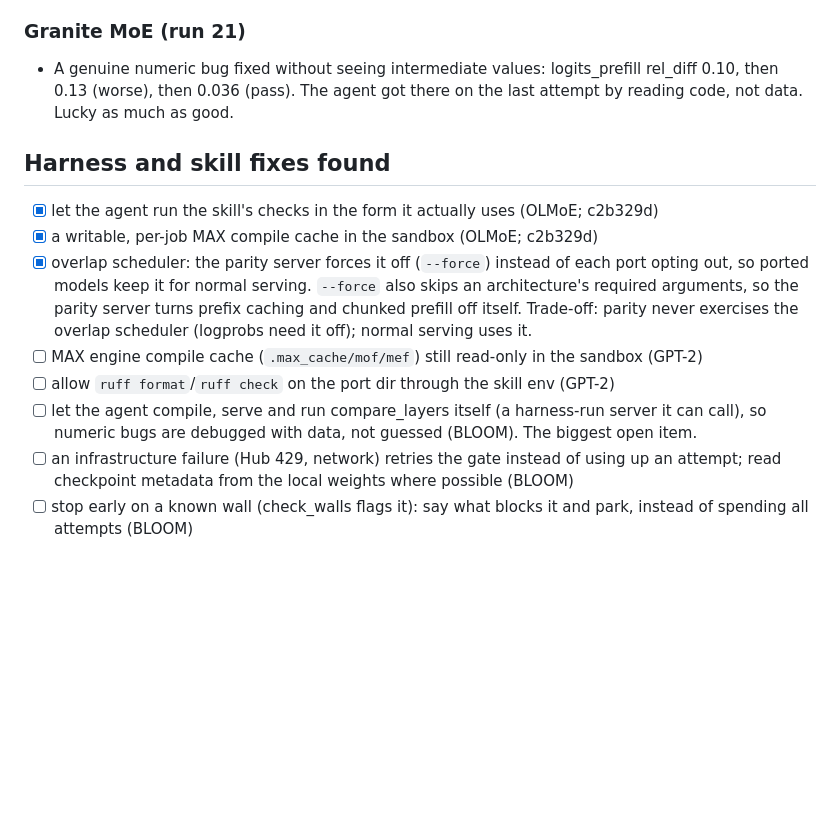
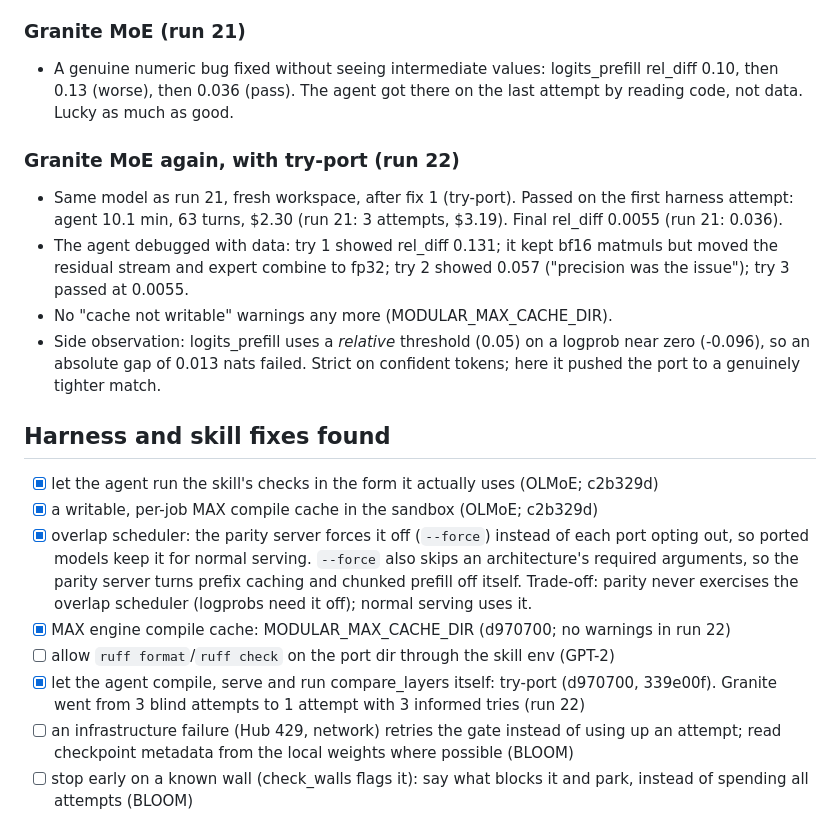
Before and after one commit to abhisheksreesaila/mxstudio, a Markdown page: docs/port-study.md, the part around the change. Rendered like a GitHub page; blank space fills up the shorter version.

Commit message:
F-033: Granite with try-port passes in one attempt, tighter match (run 22)
Co-Authored-By: Claude Opus 5.5 <noreply@anthropic.com>

```diff
--- a/docs/port-study.md
+++ b/docs/port-study.md
@@ -98,6 +98,15 @@ for a small local model (LoRA) to do? Each run: `mxc port <ref> --auto`, Claude
 - A genuine numeric bug fixed without seeing intermediate values: logits_prefill rel_diff 0.10, then 0.13 (worse),
   then 0.036 (pass). The agent got there on the last attempt by reading code, not data. Lucky as much as good.
 
+### Granite MoE again, with try-port (run 22)
+- Same model as run 21, fresh workspace, after fix 1 (try-port). Passed on the first harness attempt:
+  agent 10.1 min, 63 turns, $2.30 (run 21: 3 attempts, $3.19). Final rel_diff 0.0055 (run 21: 0.036).
+- The agent debugged with data: try 1 showed rel_diff 0.131; it kept bf16 matmuls but moved the residual stream
+  and expert combine to fp32; try 2 showed 0.057 ("precision was the issue"); try 3 passed at 0.0055.
+- No "cache not writable" warnings any more (MODULAR_MAX_CACHE_DIR).
+- Side observation: logits_prefill uses a *relative* threshold (0.05) on a logprob near zero (-0.096), so an
+  absolute gap of 0.013 nats failed. Strict on confident tokens; here it pushed the port to a genuinely tighter match.
+
 ## Harness and skill fixes found
 - [x] let the agent run the skill's checks in the form it actually uses (OLMoE; c2b329d)
 - [x] a writable, per-job MAX compile cache in the sandbox (OLMoE; c2b329d)
@@ -105,10 +114,10 @@ for a small local model (LoRA) to do? Each run: `mxc port <ref> --auto`, Claude
       ported models keep it for normal serving. `--force` also skips an architecture's required arguments, so
       the parity server turns prefix caching and chunked prefill off itself. Trade-off: parity never exercises
       the overlap scheduler (logprobs need it off); normal serving uses it.
-- [ ] MAX engine compile cache (`.max_cache/mof/mef`) still read-only in the sandbox (GPT-2)
+- [x] MAX engine compile cache: MODULAR_MAX_CACHE_DIR (d970700; no warnings in run 22)
 - [ ] allow `ruff format`/`ruff check` on the port dir through the skill env (GPT-2)
-- [ ] let the agent compile, serve and run compare_layers itself (a harness-run server it can call), so numeric
-      bugs are debugged with data, not guessed (BLOOM). The biggest open item.
+- [x] let the agent compile, serve and run compare_layers itself: try-port (d970700, 339e00f). Granite went from
+      3 blind attempts to 1 attempt with 3 informed tries (run 22)
 - [ ] an infrastructure failure (Hub 429, network) retries the gate instead of using up an attempt; read
       checkpoint metadata from the local weights where possible (BLOOM)
 - [ ] stop early on a known wall (check_walls flags it): say what blocks it and park, instead of spending all
```
